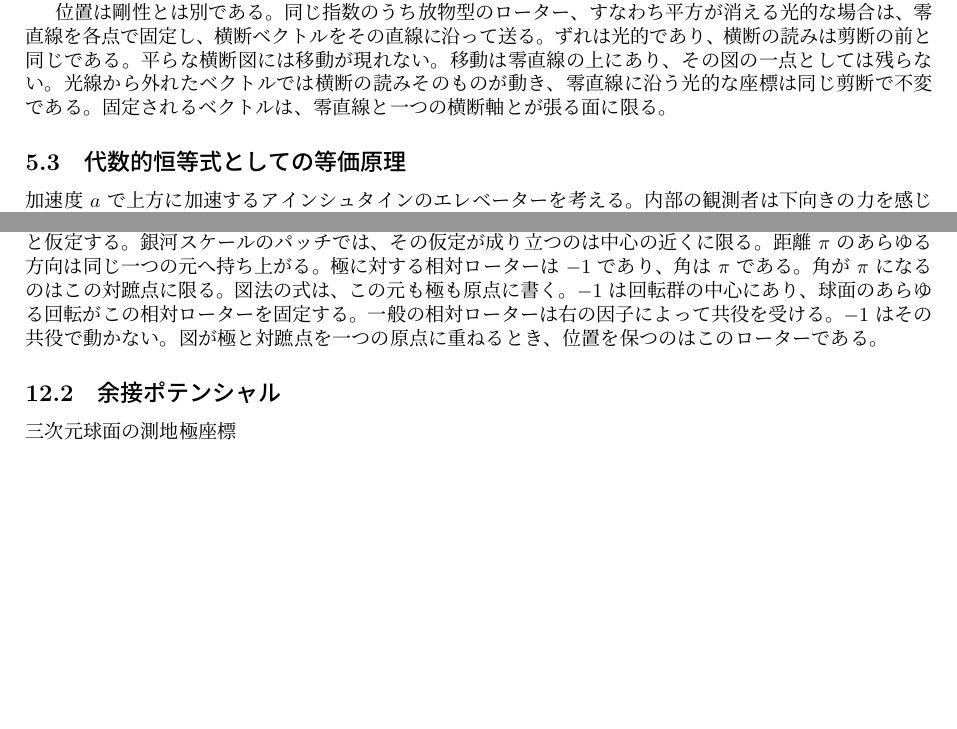
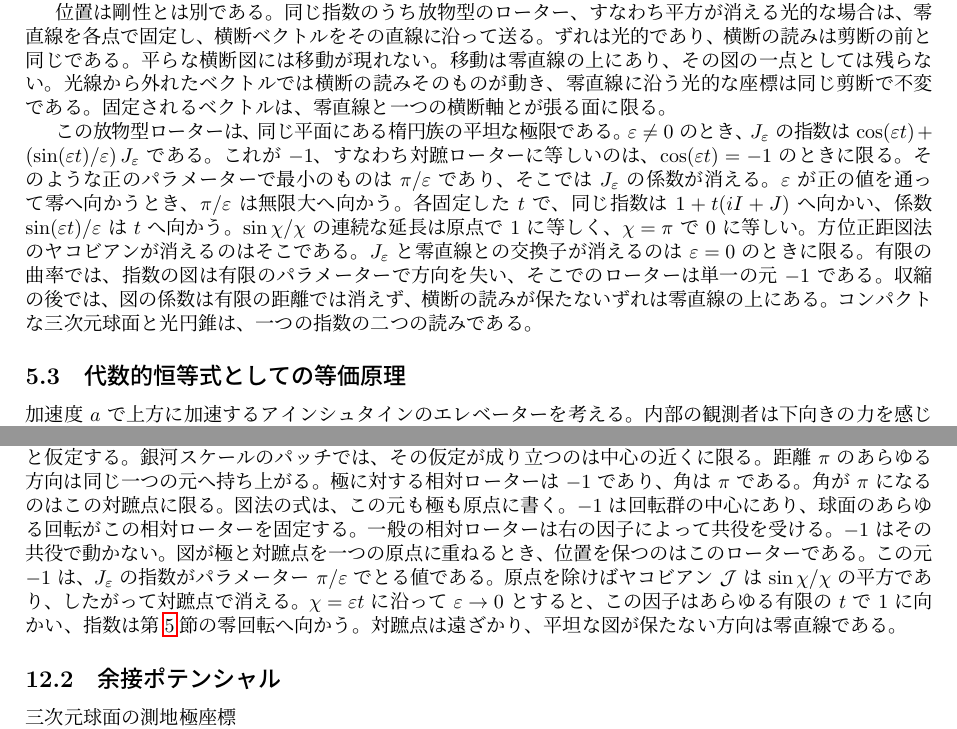
Before and after one commit to hypernumbernet/DstDiophantine, a LaTeX paper (papers/japanese/double-spacetime-theory-ja.tex): two parts of pages 10 and 23 of 37, joined at a grey line, cut so that both start at the same text, the shorter picture padded with empty space. The pictures show the PDF file papers/japanese/double-spacetime-theory-ja.pdf that the author committed with the source.

```diff
--- a/papers/japanese/double-spacetime-theory-ja.tex
+++ b/papers/japanese/double-spacetime-theory-ja.tex
@@ -165,7 +165,7 @@
 \exp\Bigl(\tfrac{\phi}{2}i\Gamma_a+\tfrac{\theta}{2}\Gamma_a\Bigr)
 =\exp\bigl(\tfrac{\phi}{2}i\Gamma_a\bigr)\,\exp\bigl(\tfrac{\theta}{2}\Gamma_a\bigr).
 \]
-異軸では反可換である。$a\neq b$ なる一次結合 $p\,i\Gamma_a+q\,\Gamma_b$ の平方はスカラー $p^2-q^2$ であり、指数は一つのローターであって、そのスカラーの符号に応じて双曲型、楕円型、または放物型である。とくに $[iI,J]\neq 0$ であり、六パラメータ指数は、その追加の仮定なしには一軸ローターの積へ因数分解されない。以下では $R_{\mathrm{total}}=R_{\mathrm{usual}}R_{\mathrm{dual}}$ と書くときは常に単一軸上で働く。
+異軸では反可換である。$a\neq b$ なる一次結合 $p\,i\Gamma_a+q\,\Gamma_b$ の平方はスカラー $p^2-q^2$ であり、指数は一つのローターであって、そのスカラーの符号に応じて双曲型、楕円型、または放物型である。放物型の符号は楕円型の符号の境界である。生成子 $J_\varepsilon=iI+\sqrt{1+\varepsilon^2}\,J$ の平方は $-\varepsilon^2$ であり、$\varepsilon=0$ ではヌル生成子 $iI+J$ である。とくに $[iI,J]\neq 0$ であり、六パラメータ指数は、その追加の仮定なしには一軸ローターの積へ因数分解されない。以下では $R_{\mathrm{total}}=R_{\mathrm{usual}}R_{\mathrm{dual}}$ と書くときは常に単一軸上で働く。
 
 単一軸上で幾何的意味をより明瞭にするため、大きさと方向を分離するバイベクトル形のローターを導入する。
 
@@ -413,6 +413,8 @@
 剛性を消すとポテンシャルは消え、それとともに共通ラピディティの加速も消える。角加速度は、角が何であっても零である。ローターはそれによって一致を強制されず、$J$ も $M$ も消えない。純ブーストは、零でない不整合と零でない符号なし質量と、恒等元とは異なる相対ローターとを、なお担う。剛性のない粒子として読む光子が支払わないのは、その加速である。共鳴も、$J$ の消滅も、自由落下も、さらに課される条件である。光速が一定であるのは、フレームの変化が剛性を要しないという言明である。質量のない配置がすべて真空であるという言明ではない。
 
 位置は剛性とは別である。同じ指数のうち放物型のローター、すなわち平方が消える光的な場合は、零直線を各点で固定し、横断ベクトルをその直線に沿って送る。ずれは光的であり、横断の読みは剪断の前と同じである。平らな横断図には移動が現れない。移動は零直線の上にあり、その図の一点としては残らない。光線から外れたベクトルでは横断の読みそのものが動き、零直線に沿う光的な座標は同じ剪断で不変である。固定されるベクトルは、零直線と一つの横断軸とが張る面に限る。
+
+この放物型ローターは、同じ平面にある楕円族の平坦な極限である。$\varepsilon\neq 0$ のとき、$J_\varepsilon$ の指数は $\cos(\varepsilon t)+(\sin(\varepsilon t)/\varepsilon)\,J_\varepsilon$ である。これが $-1$、すなわち対蹠ローターに等しいのは、$\cos(\varepsilon t)=-1$ のときに限る。そのような正のパラメーターで最小のものは $\pi/\varepsilon$ であり、そこでは $J_\varepsilon$ の係数が消える。$\varepsilon$ が正の値を通って零へ向かうとき、$\pi/\varepsilon$ は無限大へ向かう。各固定した $t$ で、同じ指数は $1+t(iI+J)$ へ向かい、係数 $\sin(\varepsilon t)/\varepsilon$ は $t$ へ向かう。$\sin\chi/\chi$ の連続な延長は原点で $1$ に等しく、$\chi=\pi$ で $0$ に等しい。方位正距図法のヤコビアンが消えるのはそこである。$J_\varepsilon$ と零直線との交換子が消えるのは $\varepsilon=0$ のときに限る。有限の曲率では、指数の図は有限のパラメーターで方向を失い、そこでのローターは単一の元 $-1$ である。収縮の後では、図の係数は有限の距離では消えず、横断の読みが保たないずれは零直線の上にある。コンパクトな三次元球面と光円錐は、一つの指数の二つの読みである。
 
 \subsection{代数的恒等式としての等価原理}
 
@@ -892,7 +894,7 @@
 \[
 \mathcal{J}(\chi) = \frac{\sin^2 \chi}{\chi^2}, \qquad \chi = r/R
 \]
-である。$\chi \to 0^+$ では、$\mathcal{J}$ は $1$ に近づく。対蹠点で $\mathcal{J}$ は消える。ニュートン計算は、あらゆる半径で $\mathcal{J}=1$ と仮定する。銀河スケールのパッチでは、その仮定が成り立つのは中心の近くに限る。距離 $\pi$ のあらゆる方向は同じ一つの元へ持ち上がる。極に対する相対ローターは $-1$ であり、角は $\pi$ である。角が $\pi$ になるのはこの対蹠点に限る。図法の式は、この元も極も原点に書く。$-1$ は回転群の中心にあり、球面のあらゆる回転がこの相対ローターを固定する。一般の相対ローターは右の因子によって共役を受ける。$-1$ はその共役で動かない。図が極と対蹠点を一つの原点に重ねるとき、位置を保つのはこのローターである。
+である。$\chi \to 0^+$ では、$\mathcal{J}$ は $1$ に近づく。対蹠点で $\mathcal{J}$ は消える。ニュートン計算は、あらゆる半径で $\mathcal{J}=1$ と仮定する。銀河スケールのパッチでは、その仮定が成り立つのは中心の近くに限る。距離 $\pi$ のあらゆる方向は同じ一つの元へ持ち上がる。極に対する相対ローターは $-1$ であり、角は $\pi$ である。角が $\pi$ になるのはこの対蹠点に限る。図法の式は、この元も極も原点に書く。$-1$ は回転群の中心にあり、球面のあらゆる回転がこの相対ローターを固定する。一般の相対ローターは右の因子によって共役を受ける。$-1$ はその共役で動かない。図が極と対蹠点を一つの原点に重ねるとき、位置を保つのはこのローターである。この元 $-1$ は、$J_\varepsilon$ の指数がパラメーター $\pi/\varepsilon$ でとる値である。原点を除けばヤコビアン $\mathcal{J}$ は $\sin\chi/\chi$ の平方であり、したがって対蹠点で消える。$\chi=\varepsilon t$ に沿って $\varepsilon\to 0$ とすると、この因子はあらゆる有限の $t$ で $1$ に向かい、指数は第\ref{sec:unified}節の零回転へ向かう。対蹠点は遠ざかり、平坦な図が保たない方向は零直線である。
 
 \subsection{余接ポテンシャル}
 
@@ -1202,7 +1204,7 @@
 
 この非対称は理論的整合性のために要求される。
 \begin{itemize}
-  \item 双対時空は楕円的（$\hat{q}^2 = -1$）であり本質的にコンパクトである。その離散化は $R_{\text{dual}}$ によってパラメトライズされる $S^3$ の $4\pi$ 周期位相を直接反映し、自然な量子離散性のための有限な位相体積を与える。ニュートン--ウィグナーの局在は、その体積とは別の問いである。方位正距図法は対蹠点を単一のローター $-1$ に潰し、極と同じ原点に書く。角は $\pi$ であり、球面のあらゆる回転がこのローターを固定する。光的な零回転は零直線を固定し、横断の読みを残したままベクトルをその直線へ送る。潰れた図が保たない光の位置は、零直線が保つ。位置演算子はなお導出しない。
+  \item 双対時空は楕円的（$\hat{q}^2 = -1$）であり本質的にコンパクトである。その離散化は $R_{\text{dual}}$ によってパラメトライズされる $S^3$ の $4\pi$ 周期位相を直接反映し、自然な量子離散性のための有限な位相体積を与える。ニュートン--ウィグナーの局在は、その体積とは別の問いである。方位正距図法は対蹠点を単一のローター $-1$ に潰し、極と同じ原点に書く。角は $\pi$ であり、球面のあらゆる回転がこのローターを固定する。光的な零回転は零直線を固定し、横断の読みを残したままベクトルをその直線へ送る。潰れた図が保たない光の位置は、零直線が保つ。ローター $-1$ とこの零回転は、一つの指数の二つの極限である。パラメーター $\pi/\varepsilon$ での値と、$\varepsilon\to 0$ の極限とである。位置演算子はなお導出しない。
   \item 通常時空は双曲的（$\hat{p}^2 = +1$）であり内在的に非コンパクトである。したがって $\phi$ の連続性は巨視的極限における完全ローレンツ群を保つ。
 \end{itemize}
 
@@ -1279,7 +1281,7 @@
 
 双対ローター $R_\text{dual}=\exp(\theta/2\,\hat q)$ は $\mathrm{SU}(2)$ のスピン $1/2$ 回転演算子である。したがって双対セクター位相 $\theta$ は量子状態をパラメトライズする。$\mathbb{C}^2$ 上で $\exp\bigl(\sum_a(\theta_a/2)(-i\sigma_a)\bigr)$ として表現され、ユニタリかつ行列式 $1$ であり、したがって $\mathrm{SU}(2)$ の元である。双対時空のコンパクト性（$\theta\bmod 4\pi$）により、これらの位相はコンパクト多様体上に住む。各粒子の状態 $|\psi\rangle$ は $R_\text{dual}$ のユニタリ位相部分に対応する。$\mathrm{Cl}(3,1)$ 極小左イデアルのヒルベルト空間完備化はここでは構成しない。
 
-位置および運動量演算子、ならびにそれらの間の不確定性関係は導出しない。方位正距図法が極と対蹠点を同じ原点に書くとき、両者を分けるのは対蹠ローター $-1$ であり、その角は $\pi$ で、球面の回転はそれを固定する。零回転が横断の読みに残さないずれは、零直線が保つ。特異点は第\ref{sec:gravity}節の上界により許容錐上で排除される。第\ref{subsec:quasi-horizon}節の準地平は、飽和シュヴァルツシルトチャート上でのその上界の読みである。$\mathrm{Cl}(3,1)$ スピノルの明示的ヒルベルト空間、および不整合動力学の完全な量子化は開いたままである。
+位置および運動量演算子、ならびにそれらの間の不確定性関係は導出しない。方位正距図法が極と対蹠点を同じ原点に書くとき、両者を分けるのは対蹠ローター $-1$ であり、その角は $\pi$ で、球面の回転はそれを固定する。零回転が横断の読みに残さないずれは、零直線が保つ。これらは、一つの異軸指数が $\pi/\varepsilon$ でとる値と、$\varepsilon\to 0$ の極限とである。特異点は第\ref{sec:gravity}節の上界により許容錐上で排除される。第\ref{subsec:quasi-horizon}節の準地平は、飽和シュヴァルツシルトチャート上でのその上界の読みである。$\mathrm{Cl}(3,1)$ スピノルの明示的ヒルベルト空間、および不整合動力学の完全な量子化は開いたままである。
 
 したがって量子重力は別理論ではない。同一の16次元代数の双対ローター運動学であり、ヒルベルト空間構成としてはなお不完全である。
 
@@ -1288,7 +1290,7 @@
 
 アインシュタインとともに始まった一世紀は、重力を連続体の曲率として語ることを教えてきた。その語りは巨視的な記述として正確であり、いまも正確である。しかし連続体がなぜ曲がるのか、なぜ同一の現象が加速度のもとで慣性として現れるのかは、そこでは問われない。本稿は連続体を原始的対象とすることを拒んだ。自律的な舞台は存在しない。各質量粒子は、$\mathrm{Cl}(3,1)$ と同型な十六実次元の双四元数代数の内部に、通常と双対というミンコフスキーセクターの対を運ぶ。両者を結ぶ写像は時間の矢を反転し、ミンコフスキーノルムは保たれる。重力とはその対のねじれであり、粒子自身に属する二つのローターの不整合である。
 
-相対ローターが恒等元であるのは、二つのローターが一致するときに限る。不整合を測るローレンツ不変スカラー $J$ は、源のバイベクトルの和に最も近い許容点、すなわち表出された不整合である。その和そのものに天井はない。$J$ は許容錐上で有界であり、$J$ の消滅はローターの一致を強制しない。対角動径チャートにおいて遠平行スカラーは $T=-2(A+r A')/r^2$ である。真空方程式 $\frac{d}{dr}(rA)=1$、すなわち $G^t{}_t=G^r{}_r=0$ は、外域シュヴァルツシルト因子を選び、$T$ を平坦な球面枠の値 $-2/r^2$ に凍結する。そのチャート上の不整合 $J=\tfrac12\varphi^2$ は別のスカラーである。ニュートンポテンシャルを追跡し、$T$ からは決まらない。一つの固定平面における慣性系のブーストは、任意のラピディティのプロファイルに対して、ミンコフスキー計量と遠平行スカラーの双方を動かさない。ねじれが消えないところでも $J$ は自由なまま残る。実動径ブーストの $J$ は正であり、斥力層は楕円セクタに属し、その深さは有界である。二つのローターが同一の尺度を共有するとき $J$ は消えるが、干渉はなお交替する。ゆえに強場重力の層の秩序は $J$ ではなくその干渉である。同一の代数が電磁気を収容し、ファラデー係数は双対ローターの六生成子空間にあり、サンドイッチ増分はローレンツ四元力である。空間的カイラリティ軸はその六空間を $\mathfrak{so}(2,1)$ の安定化子と、軸を動かす補空間とに分ける。補空間は射影子を交換し、不整合はその二つの部分の和である。垂直な双対回転は角度 $\pi$ で二つの射影子を入れ替える。空間反転はあらゆる軸の射影子を一度に入れ替え、$J$ は固定されたままである。安定化子の唯一のコンパクト方向は平行な電気生成子との自明でない混合を許さない。コンパクト $\mathrm{SU}(2)$ はカイラルなゲージ対称性ではなく、双対ローターである。三次元球面チャート上では円速度は $v^2=(GM/R)f(r/R)$ である。形状 $f$ は $(0,\pi/2)$ で一意の極小をもち、コンパクト化半径の一倍からその $6/5$ 倍まで $v^2$ は極小の一割以内に留まる。動径の力は赤道を越えても中心を向き、負の井戸が終わるのがその赤道であって、$r=2R$ より前である。いずれも背景多様体を必要としない。一つの粒子の他の粒子に対する位置は、三次元球面の一方の元を他方へ送るローターである。あらゆる元の左回転はそのローターを固定し、右回転はその角を保ち、等距離図法の極の取り替えは座標だけを変える。同じ図法は極と対蹠点を一つの原点に書く。ローター $-1$ は角 $\pi$ でそれらを分け、あらゆる回転がそれを固定する。零回転は零直線を保ち、横断ベクトルをその直線に沿う光的なずれへ送る。横断の読みは、そのずれを記録しない。
+相対ローターが恒等元であるのは、二つのローターが一致するときに限る。不整合を測るローレンツ不変スカラー $J$ は、源のバイベクトルの和に最も近い許容点、すなわち表出された不整合である。その和そのものに天井はない。$J$ は許容錐上で有界であり、$J$ の消滅はローターの一致を強制しない。対角動径チャートにおいて遠平行スカラーは $T=-2(A+r A')/r^2$ である。真空方程式 $\frac{d}{dr}(rA)=1$、すなわち $G^t{}_t=G^r{}_r=0$ は、外域シュヴァルツシルト因子を選び、$T$ を平坦な球面枠の値 $-2/r^2$ に凍結する。そのチャート上の不整合 $J=\tfrac12\varphi^2$ は別のスカラーである。ニュートンポテンシャルを追跡し、$T$ からは決まらない。一つの固定平面における慣性系のブーストは、任意のラピディティのプロファイルに対して、ミンコフスキー計量と遠平行スカラーの双方を動かさない。ねじれが消えないところでも $J$ は自由なまま残る。実動径ブーストの $J$ は正であり、斥力層は楕円セクタに属し、その深さは有界である。二つのローターが同一の尺度を共有するとき $J$ は消えるが、干渉はなお交替する。ゆえに強場重力の層の秩序は $J$ ではなくその干渉である。同一の代数が電磁気を収容し、ファラデー係数は双対ローターの六生成子空間にあり、サンドイッチ増分はローレンツ四元力である。空間的カイラリティ軸はその六空間を $\mathfrak{so}(2,1)$ の安定化子と、軸を動かす補空間とに分ける。補空間は射影子を交換し、不整合はその二つの部分の和である。垂直な双対回転は角度 $\pi$ で二つの射影子を入れ替える。空間反転はあらゆる軸の射影子を一度に入れ替え、$J$ は固定されたままである。安定化子の唯一のコンパクト方向は平行な電気生成子との自明でない混合を許さない。コンパクト $\mathrm{SU}(2)$ はカイラルなゲージ対称性ではなく、双対ローターである。三次元球面チャート上では円速度は $v^2=(GM/R)f(r/R)$ である。形状 $f$ は $(0,\pi/2)$ で一意の極小をもち、コンパクト化半径の一倍からその $6/5$ 倍まで $v^2$ は極小の一割以内に留まる。動径の力は赤道を越えても中心を向き、負の井戸が終わるのがその赤道であって、$r=2R$ より前である。いずれも背景多様体を必要としない。一つの粒子の他の粒子に対する位置は、三次元球面の一方の元を他方へ送るローターである。あらゆる元の左回転はそのローターを固定し、右回転はその角を保ち、等距離図法の極の取り替えは座標だけを変える。同じ図法は極と対蹠点を一つの原点に書く。ローター $-1$ は角 $\pi$ でそれらを分け、あらゆる回転がそれを固定する。零回転は零直線を保ち、横断ベクトルをその直線に沿う光的なずれへ送る。横断の読みは、そのずれを記録しない。零回転は、パラメーター $\pi/\varepsilon$ で $-1$ に等しい指数の、平坦な極限である。
 
 層状相を強い力と同定すること、銀河がコンパクトな双対セクターのパッチであること、したがってその像格子が平坦な回転曲線を説明すること、双対セクターのコヒーレント励起が重力を工学しうること、真空のカイラル過剰が \(J\) の両符号に同一の符号なし質量を割り当て、その符号はパリティ偶で純種の \(E\cdot B\) は消え、束縛は正符号にあり、収量 \(\eta\) はその割り当てから外れること、同一の六空間からマックスウェル方程式はなお回復されず、調和剛性は整列から外れたローター剛性を選ばないこと、不整合振動子をド・ブロイ位相と読むこと、そして双対ローターのヒルベルト空間量子化が理論を完結させること——これらを提案してきた。それらは幾何の読みである。許容錐上の双対専用運動は $J$ を上げられない。それは $J+M$ を保存するので、純通常の種からの双対専用の中性化は符号なし質量を倍にし、双対壁が非正のときに限り $J=0$ に達する。ブーストされた軸の上では、同軸の双対専用光線は $J$ を消すより厳密に手前で時計因子 $\gamma_{\mathrm{eff}}$ を $1$ に戻し、同じ質量の軸をまたぐ中性配置はその時計を $\cosh\alpha$ に残す。軌跡に依らず、\(k=\pi/2\)、\(j=J/k^2\) とすれば、錐の $(J,M)$ 平面における像は三葉の包絡 \eqref{eq:control-envelope} である。中性の放物線は中央の葉 \(|j|\le 1/2\) である。重力的中性は最大質量の六分の五で頭打ちになり、最大限に非等方的な壁の配置によってのみ到達され、最大質量では——そこではすべての軸が純通常か純双対である——そもそも成り立たない。一方、完全な斥力はそうした代価を払わない。三つの中心 \(j\in\{-1,0,1\}\) は質量 \(5k^2/4\) と遅れ \(2k^2\) とを共有する。包絡に載る配置は、あらゆる軸が壁の上にあり、そのうち少なくとも二つが純通常または純双対であるものに限られる。双対専用の運動はそこに高々一度しか触れず、その上を進むことはできず、その境界上の遅れは \eqref{eq:hold-on-envelope} である。二つの角加速度が消える配置を保つのは、各軸で二つのチャネルの力が遅れに揃うとき、\(v_a=u_a=m(\alpha_a-\beta_a)\) に限る。静止していればそれらは仕事をしない。剛性が零でなければ、力そのものが消えるのはラピディティが軸ごとに一致するときに限り、したがって力なしの停留は中性であって重さは \(3k^2/4\) を超えない。それ以外の中性状態は保持されねばならない。その自由に静止できる質量以上では、保持ポテンシャルは \(2m(M-3k^2/4)\) 以上であり、等号はすべての軸が壁の上にあるときに限って成り立ち、そこでは三つの遅れの和は零である。書かれたポテンシャルに抗して通常ローターを固定するには拘束が要る。双対角の双対専用増分——磁気ファラデーの重ね合わせ、あるいは置換 $\theta\mapsto\theta+eA$ ——は、非負の種に対して $J$ を上げられない。円偏光波に沿ってファラデー読みは平均 $J$ を動かさず、ポテンシャル読みはヘリシティ偶数のポンデロモーティブでそれを下げる。その置換はマックスウェルゲージ不変ではない。一周期が錐の中に留まるのは、ビームに垂直な両側の余地の中だけであり、低下は $k^2/8$ を超えない。等方な種が許す振幅は $k/3$ までである。垂直なラピディティが一致しているとき、書かれたポテンシャルはその低下の $m$ 倍だけ上がり、位相によらず一定である。垂直な壁は周期を許さない。電磁ラベルが消えるとき、置換は恒等写像であり、自明でない非負の磁気増分は $J$ を厳密に下げ、符号なし質量を同じ量だけ上げる。釣り合った種の上ではその増分は斥力であり、静止サンドイッチは消える。壁の上では、最も重い中性配置を含めて、許容な磁気の続きは残らない。等尺度軌跡の上では、その増分は磁気平方を大きくし、同じベクトルを電気増分として読めば、逆符号の不整合を同じ質量で書く。すでに存在する双対角を減らすことは平方を消費し、引力を書く。そのような一軸の上では、時計は戻る。実験室の電磁気がヘリシティ奇数の双対力を供給するか——したがって重力がカイラルに制御可能か——は予想のままである。
 
```
Also changed, not shown: papers/double-spacetime-theory.tex (+7 -5 lines), papers/double-spacetime-theory.pdf, papers/japanese/double-spacetime-theory-ja.pdf, 2 other files.
